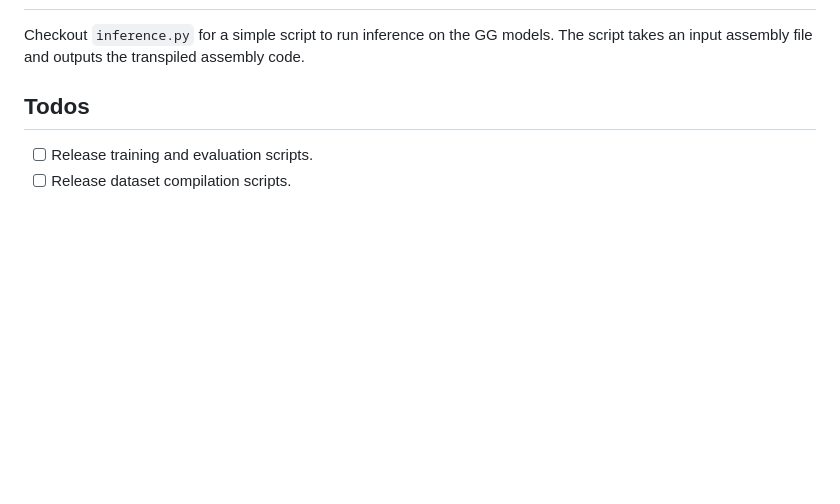
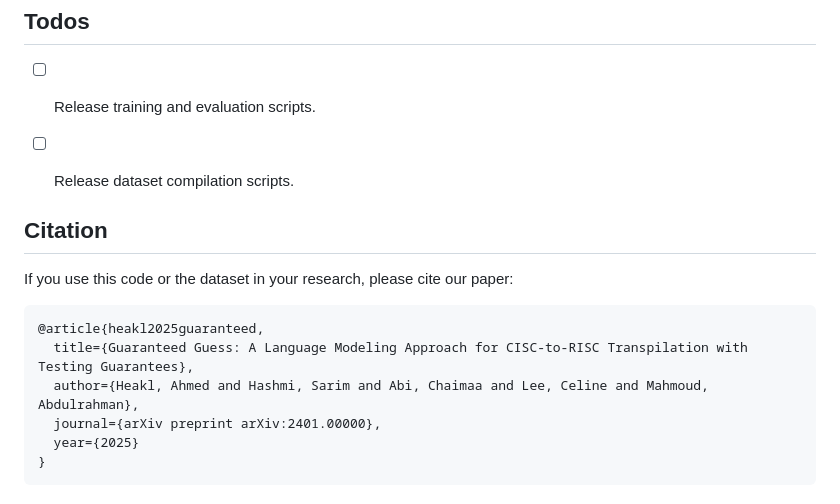
Before and after one commit to ahmedheakl/Guaranteed-Guess, a Markdown page: README.md, the part around the change. Rendered like a GitHub page; blank space fills up the shorter version.

Commit message:
added citation

````diff
--- a/README.md
+++ b/README.md
@@ -115,3 +115,16 @@ Checkout `inference.py` for a simple script to run inference on the GG models. T
 
 - [ ] Release training and evaluation scripts.
 - [ ] Release dataset compilation scripts.
+
+
+## Citation
+If you use this code or the dataset in your research, please cite our paper:
+
+```bibtex
+@article{heakl2025guaranteed,
+  title={Guaranteed Guess: A Language Modeling Approach for CISC-to-RISC Transpilation with Testing Guarantees},
+  author={Heakl, Ahmed and Hashmi, Sarim and Abi, Chaimaa and Lee, Celine and Mahmoud, Abdulrahman},
+  journal={arXiv preprint arXiv:2401.00000},
+  year={2025}
+}
+```
````
